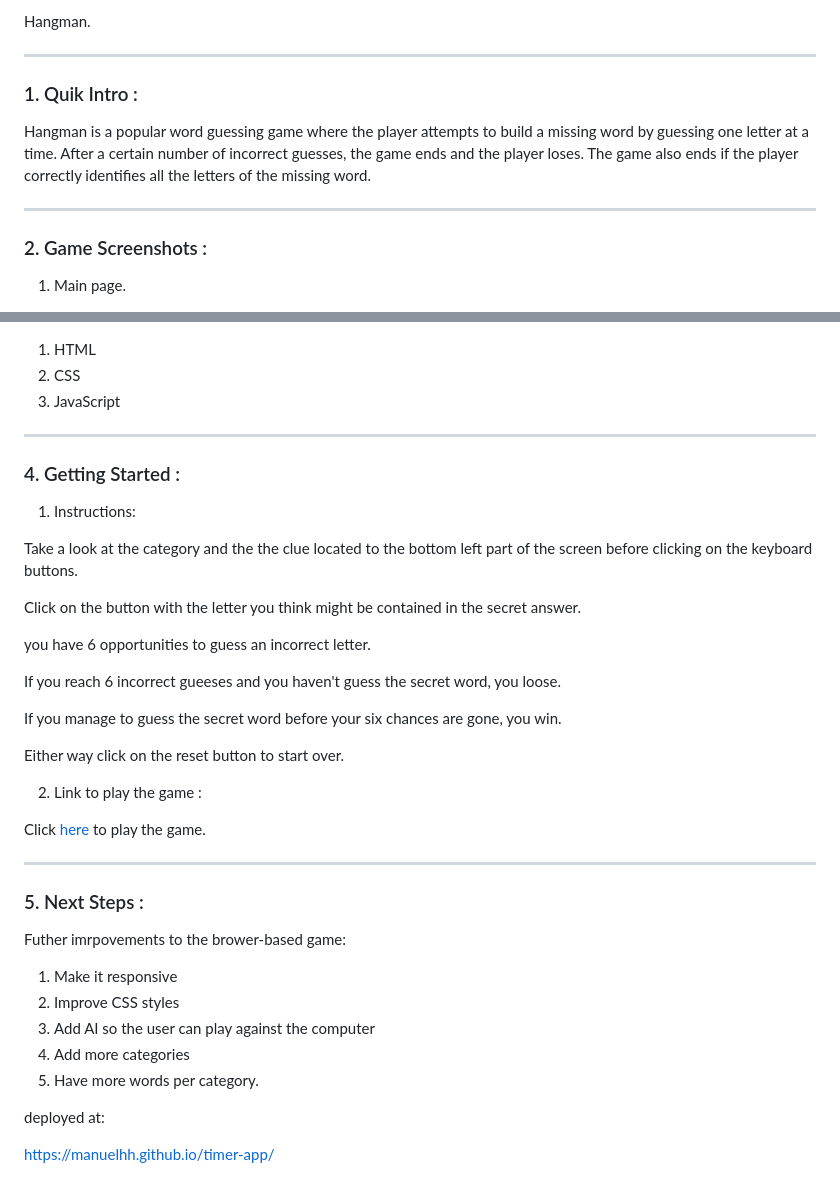
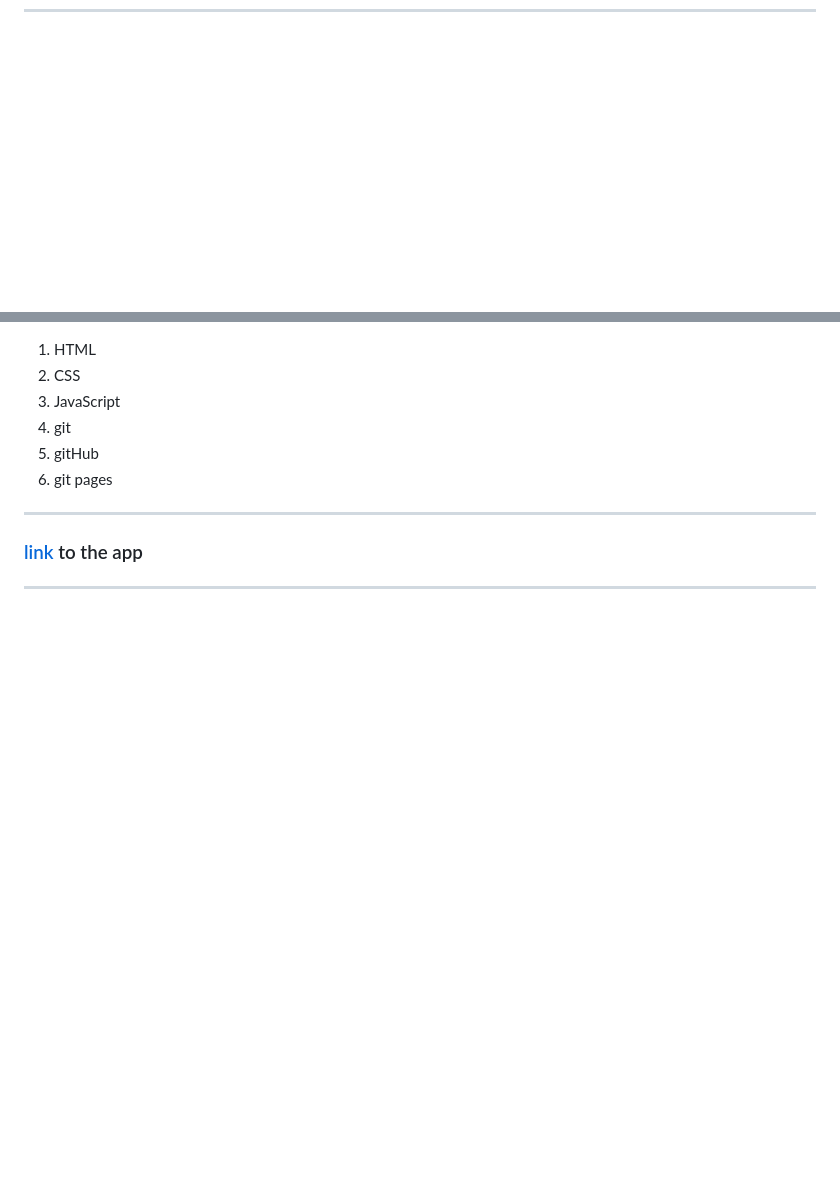
Before and after one commit to Manuelhh/timer-app, a Markdown page: README.md, 2 parts joined by grey strips. GitHub-like rendering; blank space fills up the shorter version.

```diff
--- a/README.md
+++ b/README.md
@@ -168,14 +34,0 @@ click [here](https://app.moqups.com/2uMfow5Uk0/view/page/ad64222d5) to view my w
-Hangman.
-
----
-
-### 1. Quik Intro :
-
-Hangman is a popular word guessing game where the player attempts to build a missing word by guessing one letter at a time. After a certain number of incorrect guesses, the game ends and the player loses. The game also ends if the player correctly identifies all the letters of the missing word.
-
----
-
-### 2. Game Screenshots :
-
-1. Main page.
-
@@ -208,41 +37,12 @@ Hangman is a popular word guessing game where the player attempts to build a mis
 1. HTML
 2. CSS
 3. JavaScript
+4. git
+5. gitHub
+6. git pages
 
 ---
 
-### 4. Getting Started :
-
-1. Instructions:
-
-Take a look at the category and the the clue located to the bottom left part of the screen before clicking on the keyboard buttons.
-
-Click on the button with the letter you think might be contained in the secret answer.
-
-you have 6 opportunities to guess an incorrect letter.
-
-If you reach 6 incorrect gueeses and you haven't guess the secret word, you loose.
-
-If you manage to guess the secret word before your six chances are gone, you win.
-
-Either way click on the reset button to start over.
-
-2. Link to play the game :
-
-Click [here](https://optimistic-northcutt-494969.netlify.app) to play the game.
+### [link](https://manuelhh.github.io/timer-app/) to the app
 
 ---
-
-### 5. Next Steps :
-
-Futher imrpovements to the brower-based game:
-
-1. Make it responsive
-2. Improve CSS styles
-3. Add AI so the user can play against the computer
-4. Add more categories
-5. Have more words per category.
-
-deployed at:
-
-https://manuelhh.github.io/timer-app/
```
Also changed, not shown: other parts of README.md (+16 -173 lines), readme/img1.png (added), readme/img2.png (added).
